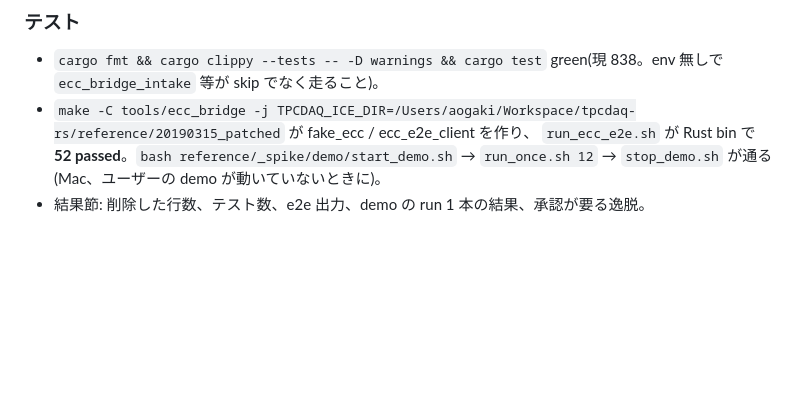
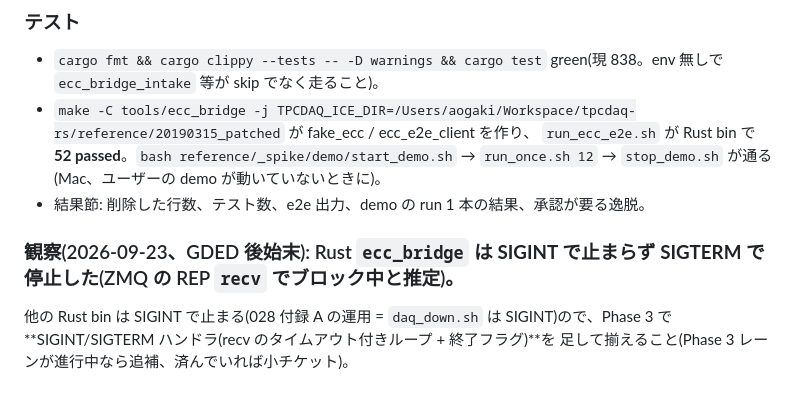
Before and after one commit to aogaki/tpcdaq-rs, a Markdown page: TODO/076_rust_ice_client.md, the part around the change. GitHub-like rendering; blank space fills up the shorter version.

Commit message:
076: bridge が SIGINT で止まらない観察(Phase 3 でハンドラ)+ CURRENT(GDED 全停止)
Co-Authored-By: Claude Fable 5.1 <noreply@anthropic.com>

```diff
--- a/TODO/076_rust_ice_client.md
+++ b/TODO/076_rust_ice_client.md
@@ -391,3 +391,7 @@ Fable レビューはフェーズ境界 2 回(Phase 1 後 = ワイヤ、Phase 2
   `run_ecc_e2e.sh` が Rust bin で **52 passed**。`bash reference/_spike/demo/start_demo.sh` → `run_once.sh 12` → `stop_demo.sh` が通る(Mac、ユーザーの
   demo が動いていないときに)。
 - 結果節: 削除した行数、テスト数、e2e 出力、demo の run 1 本の結果、承認が要る逸脱。
+
+### 観察(2026-09-23、GDED 後始末): Rust `ecc_bridge` は **SIGINT で止まらず SIGTERM で停止**した(ZMQ の REP `recv` でブロック中と推定)。
+他の Rust bin は SIGINT で止まる(028 付録 A の運用 = `daq_down.sh` は SIGINT)ので、Phase 3 で **SIGINT/SIGTERM ハンドラ(recv のタイムアウト付きループ + 終了フラグ)**を
+足して揃えること(Phase 3 レーンが進行中なら追補、済んでいれば小チケット)。
```
Also changed, not shown: TODO/CURRENT.md (+1 -1 lines).
